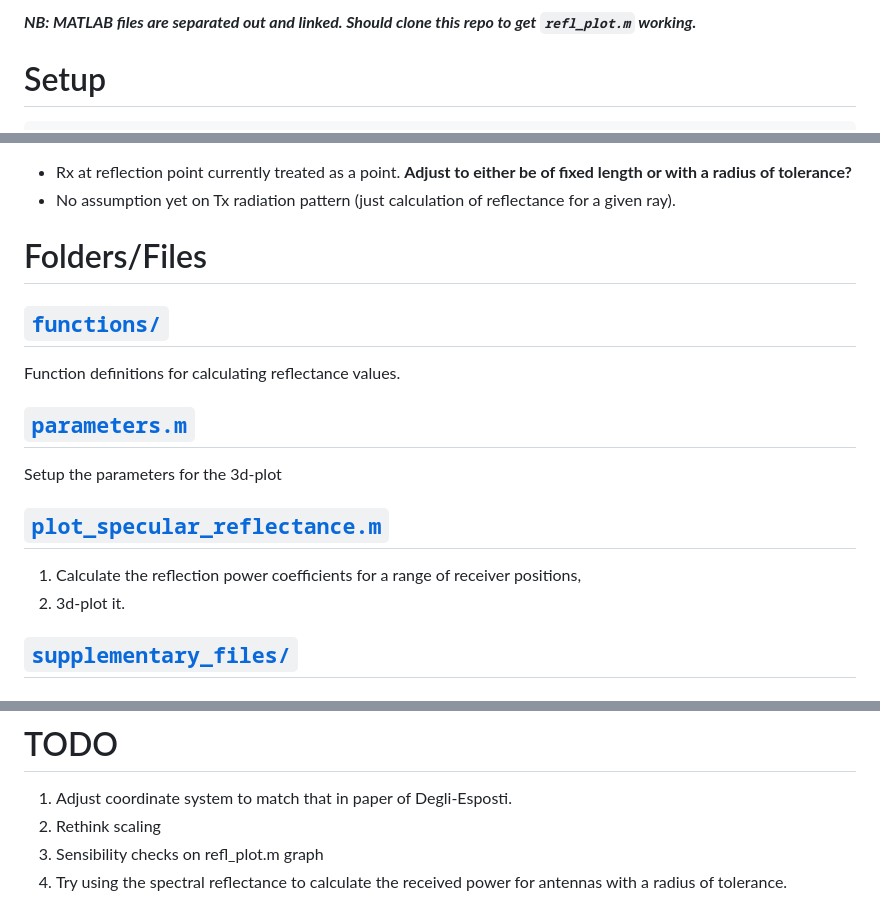
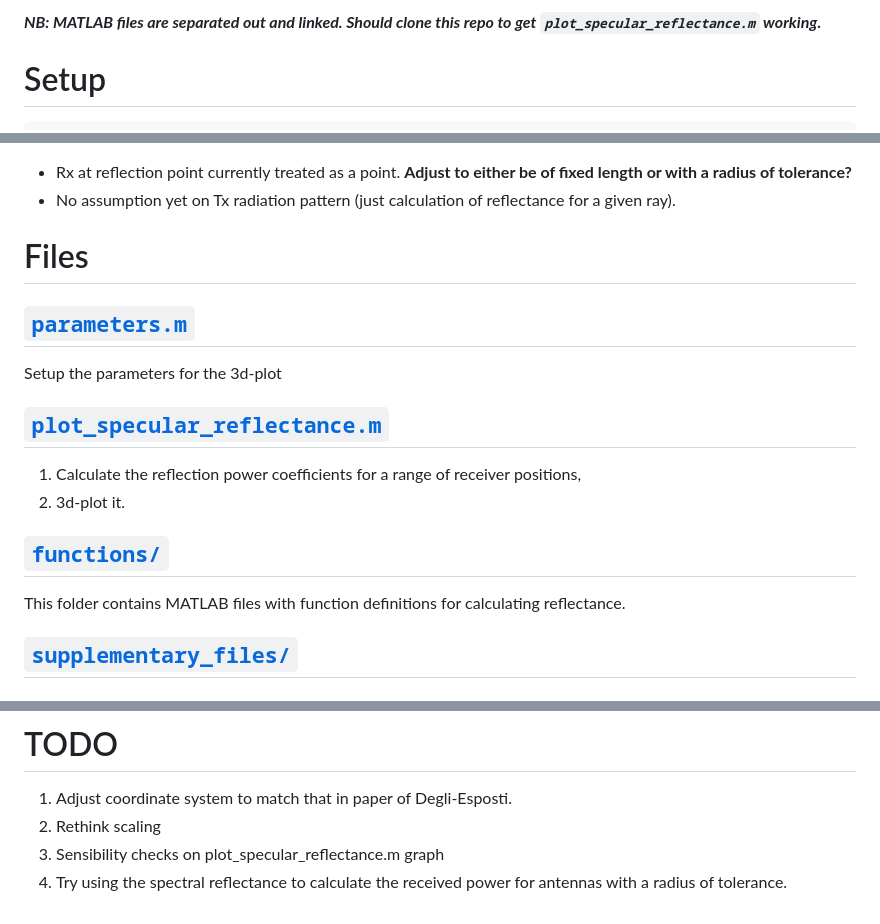
Before and after one commit to AndyWhelan/DCU-Project-2025, a Markdown page: README.md, 3 parts joined by grey strips. Rendered like a GitHub page.

Commit message:
Further README edits

```diff
--- a/README.md
+++ b/README.md
@@ -1,4 +1,4 @@
-***NB: MATLAB files are separated out and linked. Should clone this repo to get `refl_plot.m` working.***
+***NB: MATLAB files are separated out and linked. Should clone this repo to get `plot_specular_reflectance.m` working.***
 # Setup
 
                   ( tx_d, tx_h )
@@ -23,16 +23,16 @@
 * Rx at reflection point currently treated as a point. **Adjust to either be of fixed length or with a radius of tolerance?**
 * No assumption yet on Tx radiation pattern (just calculation of reflectance for a given ray).
 
-# Folders/Files
-## [`functions/`](https://github.com/AndyWhelan/DCU-Project-2025/blob/main/functions/)
-Function definitions for calculating reflectance values.
-
+# Files
 ## [`parameters.m`](https://github.com/AndyWhelan/DCU-Project-2025/blob/main/parameters.m)
 Setup the parameters for the 3d-plot
 
 ## [`plot_specular_reflectance.m`](https://github.com/AndyWhelan/DCU-Project-2025/blob/main/plot_specular_reflectance.m)
 1. Calculate the reflection power coefficients for a range of receiver positions,
 2. 3d-plot it.
+
+## [`functions/`](https://github.com/AndyWhelan/DCU-Project-2025/blob/main/functions/)
+This folder contains MATLAB files with function definitions for calculating reflectance.
 
 ## [`supplementary_files/`](https://github.com/AndyWhelan/DCU-Project-2025/blob/main/supplementary_files/)
 ### [`literature_review/`](https://github.com/AndyWhelan/DCU-Project-2025/tree/main/supplementary_files/literature_review)
@@ -60,5 +60,5 @@ Setup the parameters for the 3d-plot
 # TODO
 1. Adjust coordinate system to match that in paper of Degli-Esposti.
 2. Rethink scaling
-3. Sensibility checks on refl_plot.m graph
+3. Sensibility checks on plot_specular_reflectance.m graph
 4. Try using the spectral reflectance to calculate the received power for antennas with a radius of tolerance.
```
Also changed, not shown: other parts of README.md (+1 -1 lines).
